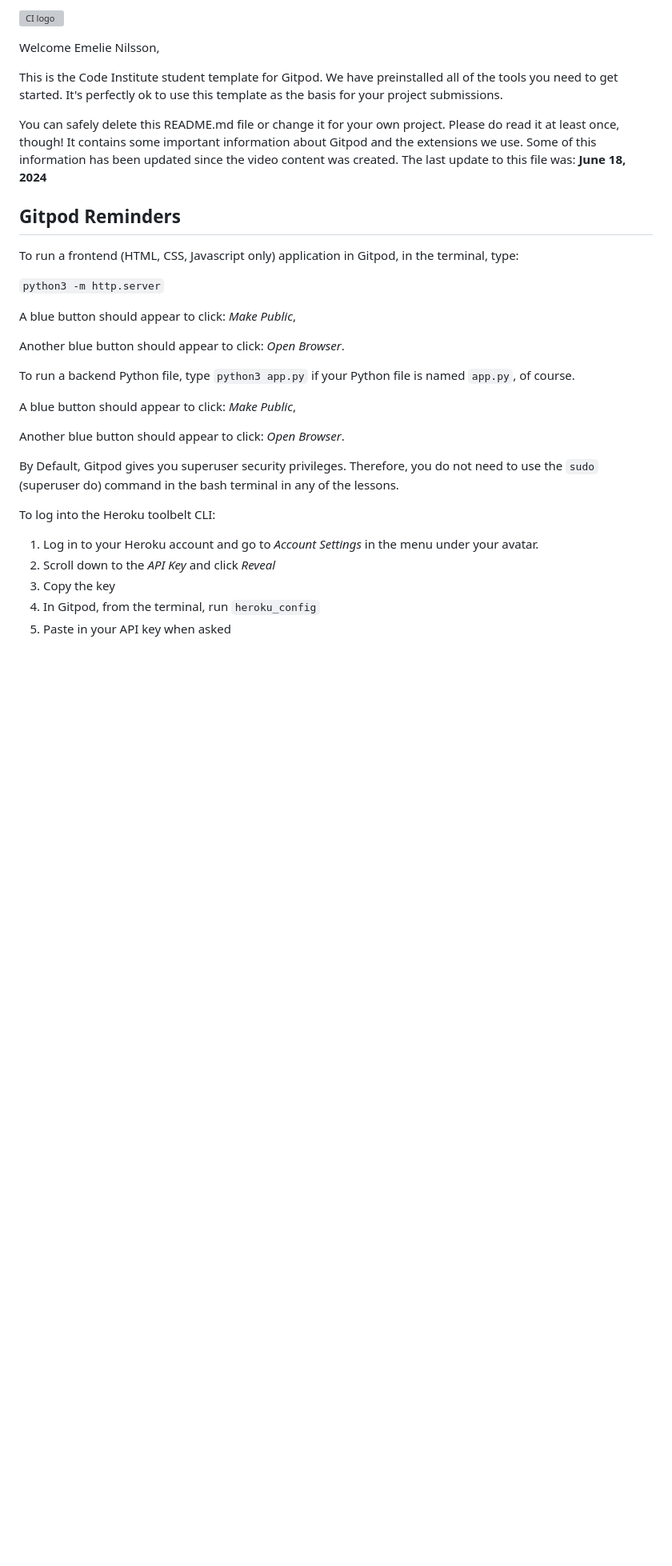
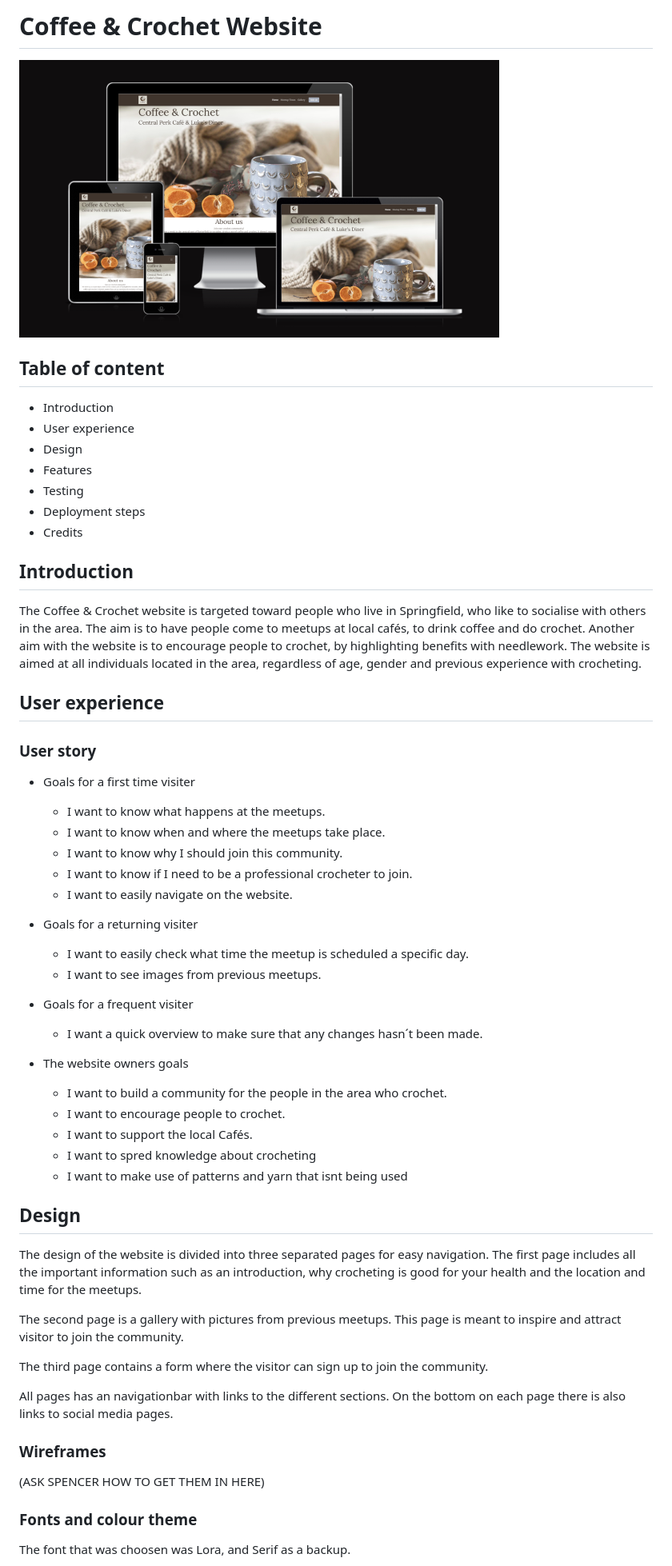
Before and after one commit to emelie-nilsson/Milstone-project1, a Markdown page: README.md, the part around the change printed below. Shown: that part at 80% size. Drawn GitHub-style; pictures changed too: assets/images/responsive.png (added); blank space fills up the shorter version; grey boxes are pictures that could not be loaded.

Commit message:
Add documentation to readme

```diff
--- a/README.md
+++ b/README.md
@@ -1,34 +1,55 @@
-![CI logo](https://codeinstitute.s3.amazonaws.com/fullstack/ci_logo_small.png)
+# Coffee & Crochet Website
 
-Welcome Emelie Nilsson,
 
-This is the Code Institute student template for Gitpod. We have preinstalled all of the tools you need to get started. It's perfectly ok to use this template as the basis for your project submissions.
+![Responsive images of website](assets/images/responsive.png)
 
-You can safely delete this README.md file or change it for your own project. Please do read it at least once, though! It contains some important information about Gitpod and the extensions we use. Some of this information has been updated since the video content was created. The last update to this file was: **June 18, 2024**
+## Table of content
+* Introduction
+* User experience
+* Design
+* Features
+* Testing
+* Deployment steps
+* Credits
 
-## Gitpod Reminders
+## Introduction
+The Coffee & Crochet website is targeted toward people who live in Springfield, who like to socialise with others in the area. The aim is to have people come to meetups at local cafés, to drink coffee and do crochet. Another aim with the website is to encourage people to crochet, by highlighting benefits with needlework. The website is aimed at all individuals located in the area, regardless of age, gender and previous experience with crocheting.
+## User experience
+### User story
 
-To run a frontend (HTML, CSS, Javascript only) application in Gitpod, in the terminal, type:
+* Goals for a first time visiter
+  * I want to know what happens at the meetups.
+  * I want to know when and where the meetups take place.
+  * I want to know why I should join this community.
+  * I want to know if I need to be a professional crocheter to join.
+  * I want to easily navigate on the website.
 
-`python3 -m http.server`
+* Goals for a returning visiter
+  * I want to easily check what time the meetup is scheduled a specific day.
+  * I want to see images from previous meetups.
 
-A blue button should appear to click: _Make Public_,
+* Goals for a frequent visiter
+  * I want a quick overview to make sure that any changes hasn´t been made.
 
-Another blue button should appear to click: _Open Browser_.
+* The website owners goals
+  * I want to build a community for the people in the area who crochet.
+  * I want to encourage people to crochet.
+  * I want to support the local Cafés.
+  * I want to spred knowledge about crocheting
+  * I want to make use of patterns and yarn that isnt being used
 
-To run a backend Python file, type `python3 app.py` if your Python file is named `app.py`, of course.
+## Design
+The design of the website is divided into three separated pages for easy navigation. The first page includes all the important information such as an introduction, why crocheting is good for your health and the location and time for the meetups.
 
-A blue button should appear to click: _Make Public_,
+The second page is a gallery with pictures from previous meetups. This page is meant to inspire and attract visitor to join the community.
 
-Another blue button should appear to click: _Open Browser_.
+The third page contains a form where the visitor can sign up to join the community.
 
-By Default, Gitpod gives you superuser security privileges. Therefore, you do not need to use the `sudo` (superuser do) command in the bash terminal in any of the lessons.
+All pages has an navigationbar with links to the different sections. On the bottom on each page there is also links to social media pages.
 
-To log into the Heroku toolbelt CLI:
+### Wireframes
+(ASK SPENCER HOW TO GET THEM IN HERE)
 
-1. Log in to your Heroku account and go to *Account Settings* in the menu under your avatar.
-2. Scroll down to the *API Key* and click *Reveal*
-3. Copy the key
-4. In Gitpod, from the terminal, run `heroku_config`
-5. Paste in your API key when asked
+### Fonts and colour theme
+ The font that was choosen was Lora, and Serif as a backup.
 
```
Also changed, not shown: other parts of README.md (+43 -87 lines), assets/images/colourspalette.png (added), assets/images/navigationbar.png (added), assets/images/validation.png (added), 1 other file.
